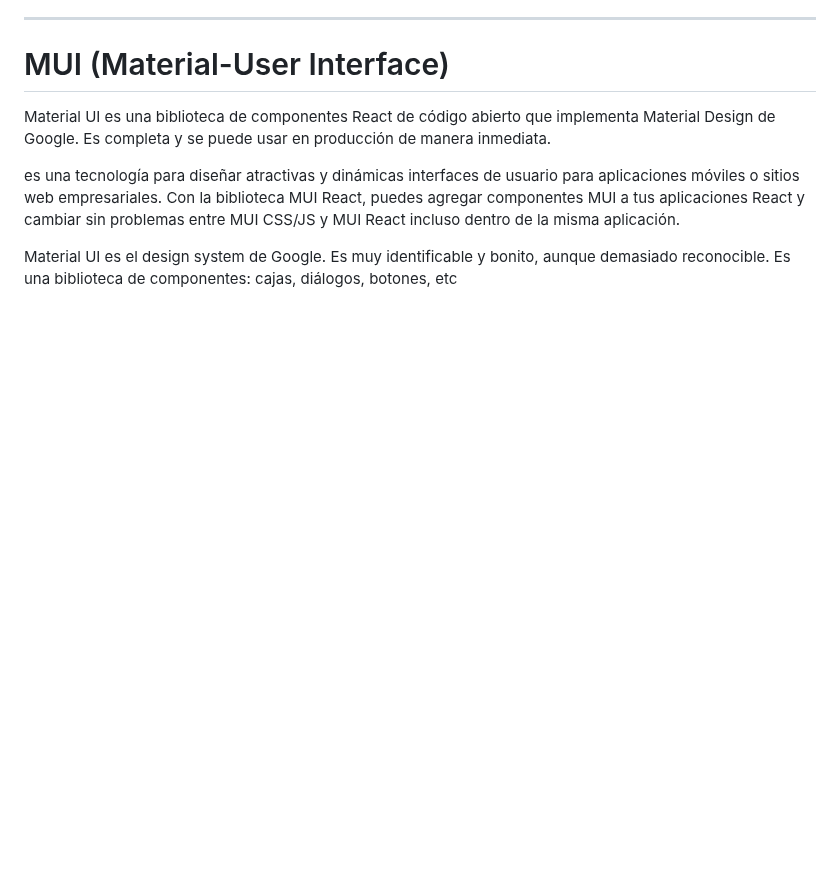
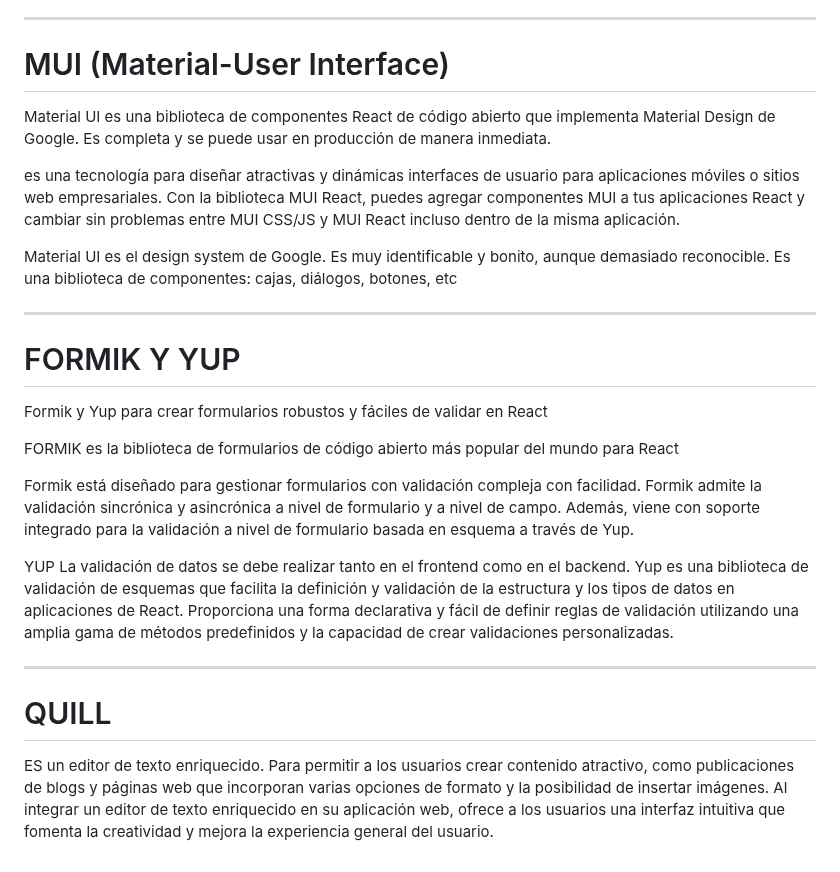
Before and after one commit to Dani-Rodriguez-Sanchez/CHECKPOINTS, a Markdown page: RESUMEN GLOBAL BACKEND.MD, the part around the change. GitHub-like rendering; blank space fills up the shorter version.

```diff
--- a/RESUMEN GLOBAL BACKEND.MD
+++ b/RESUMEN GLOBAL BACKEND.MD
@@ -189,3 +189,20 @@ Con la biblioteca MUI React, puedes agregar componentes MUI a tus aplicaciones R
 
 Material UI es el design system de Google. Es muy identificable y bonito, aunque demasiado reconocible.
 Es una biblioteca de componentes: cajas, diálogos, botones, etc
+
+---
+# FORMIK Y YUP
+Formik y Yup para crear formularios robustos y fáciles de validar en React
+
+FORMIK es la biblioteca de formularios de código abierto más popular del mundo para React
+
+Formik está diseñado para gestionar formularios con validación compleja con facilidad. Formik admite la validación sincrónica y asincrónica a nivel de formulario y a nivel de campo. Además, viene con soporte integrado para la validación a nivel de formulario basada en esquema a través de Yup.
+
+YUP
+La validación de datos se debe realizar tanto en el frontend como en el backend.
+Yup es una biblioteca de validación de esquemas que facilita la definición y validación de la estructura y los tipos de datos en aplicaciones de React. Proporciona una forma declarativa y fácil de definir reglas de validación utilizando una amplia gama de métodos predefinidos y la capacidad de crear validaciones personalizadas.
+
+---
+# QUILL
+ES un editor de texto enriquecido.
+Para permitir a los usuarios crear contenido atractivo, como publicaciones de blogs y páginas web que incorporan varias opciones de formato y la posibilidad de insertar imágenes. Al integrar un editor de texto enriquecido en su aplicación web, ofrece a los usuarios una interfaz intuitiva que fomenta la creatividad y mejora la experiencia general del usuario.
```
